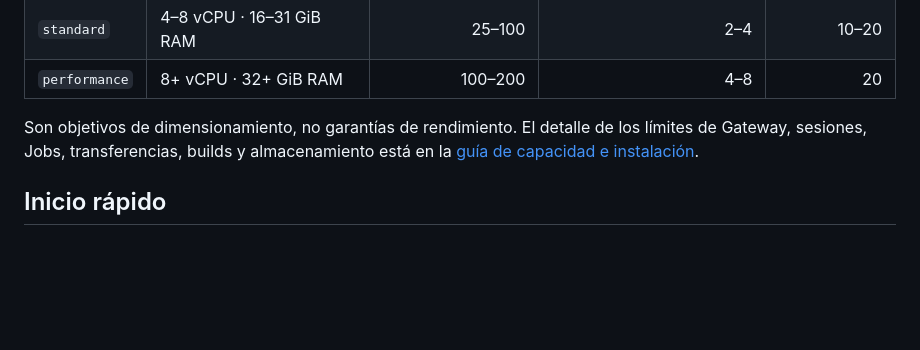
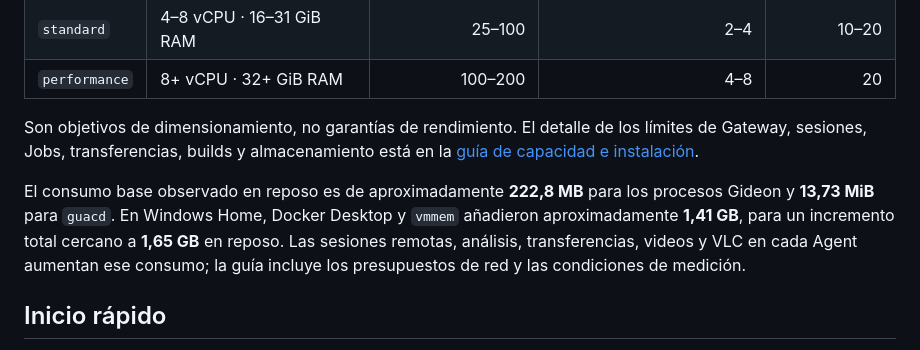
Before and after one commit to Avellb2c/gideonfx, a Markdown page: README.md, the part around the change. GitHub-like rendering; blank space fills up the shorter version.

```diff
--- a/README.md
+++ b/README.md
@@ -78,6 +78,13 @@ Son objetivos de dimensionamiento, no garantías de rendimiento. El detalle de
 los límites de Gateway, sesiones, Jobs, transferencias, builds y almacenamiento
 está en la [guía de capacidad e instalación](docs/INSTALLATION-GUIDE.md).
 
+El consumo base observado en reposo es de aproximadamente **222,8 MB** para los
+procesos Gideon y **13,73 MiB** para `guacd`. En Windows Home, Docker Desktop y
+`vmmem` añadieron aproximadamente **1,41 GB**, para un incremento total cercano
+a **1,65 GB** en reposo. Las sesiones remotas, análisis, transferencias, videos
+y VLC en cada Agent aumentan ese consumo; la guía incluye los presupuestos de
+red y las condiciones de medición.
+
 ## Inicio rápido
 
 Consulta [ONECLICK-INSTALL.md](ONECLICK-INSTALL.md) y la [guía de instalación
```
Also changed, not shown: docs/INSTALLATION-GUIDE.md (+25 -0 lines).
